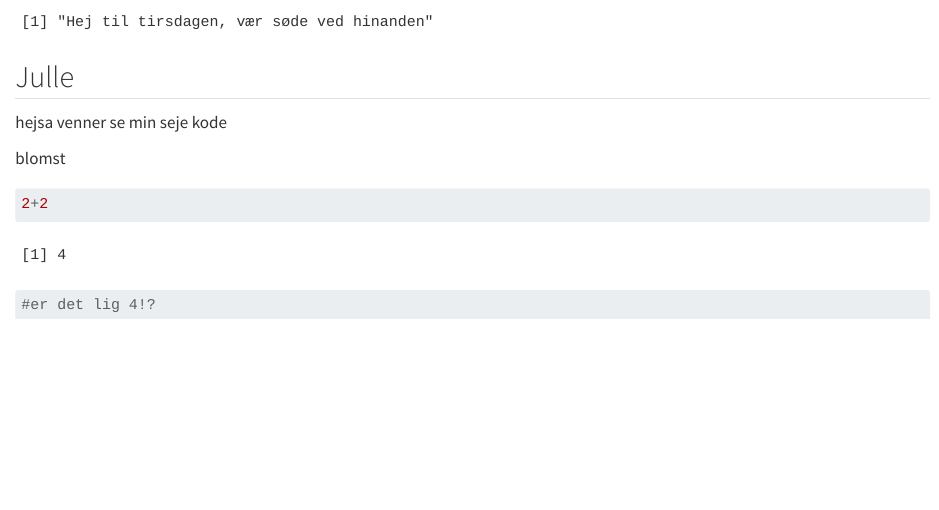
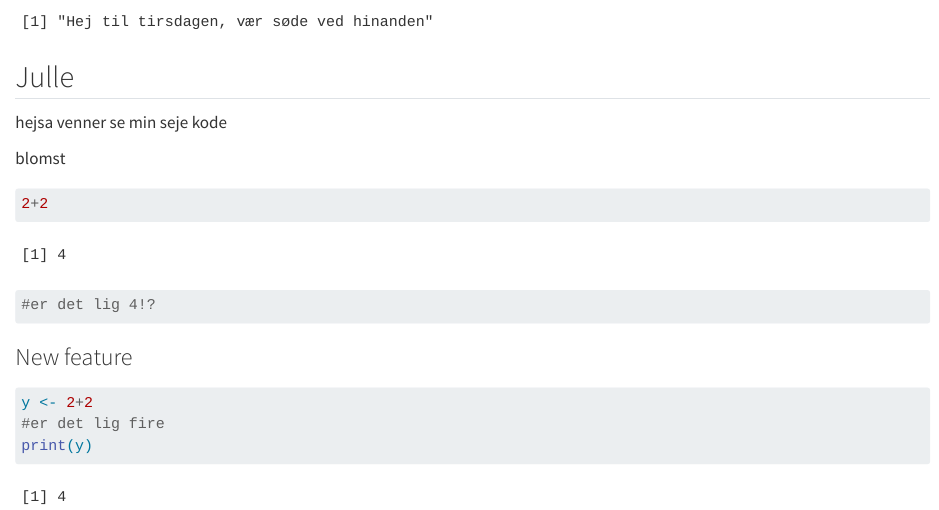
Before and after one commit to rforbiodatascience24/group08, a Quarto document (group_08_document.qmd): the page in a window 1100 px wide, from 3160 px down. Rendered offline with R 4.5, knitr and Pandoc in place of Quarto, with nearby package versions.

Commit message:
new feature

````diff
--- a/group_08_document.qmd
+++ b/group_08_document.qmd
@@ -130,3 +130,11 @@ blomst
 2+2
 #er det lig 4!?
 ```
+
+### New feature
+
+```{r}
+y <- 2+2
+#er det lig fire
+print(y)
+```
````
